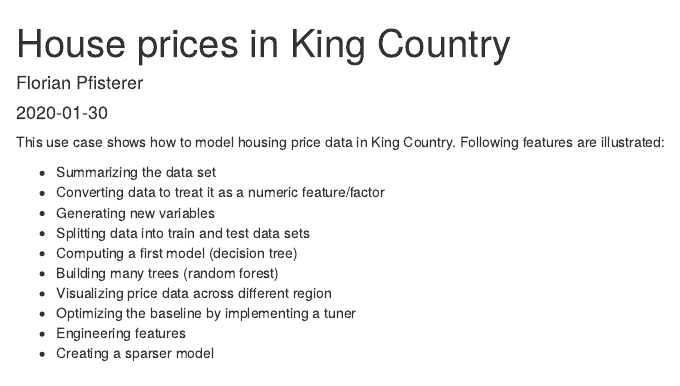
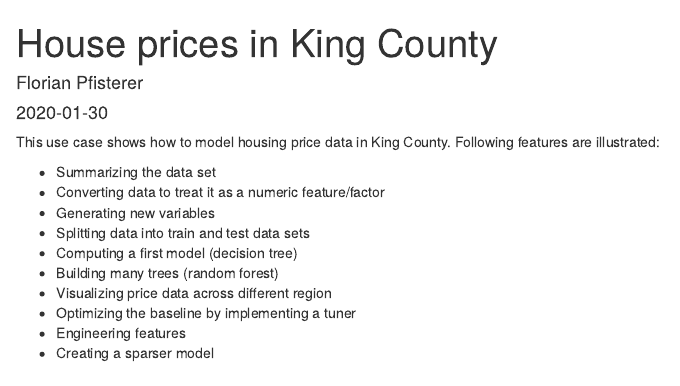
Before and after one commit to mlr-org/mlr3gallery, an R Markdown document (content/post/2020-01-30-house-prices-in-king-county.Rmd): the page in a window 1100 px wide, from its top. Rendered offline with R 4.5, knitr and Pandoc, with nearby package versions; some code elsewhere in the file could not run offline.

Commit message:
fix typo, cleanup

````diff
--- a/content/post/2020-01-30-house-prices-in-king-country.Rmd
+++ b/content/post/2020-01-30-house-prices-in-king-county.Rmd
@@ -1,8 +1,8 @@
 ---
-title: House prices in King Country
+title: House prices in King County
 author: Florian Pfisterer
 date: '2020-01-30'
-slug: house-prices-in-king-country
+slug: house-prices-in-king-county
 categories: []
 tags: ['regression', 'visualization', 'random forest', 'feature engineering', 'tuning', 'mlr3tuning']
 packages: ['mlr3', 'mlr3learners', 'mlr3viz', 'mlr3filters', 'mlr3tuning', 'paradox', 'lubridate', 'ggmap']
@@ -11,7 +11,7 @@ packages: ['mlr3', 'mlr3learners', 'mlr3viz', 'mlr3filters', 'mlr3tuning', 'para
 library(mlr3book)
 ```
 
-This use case shows how to model housing price data in King Country.
+This use case shows how to model housing price data in King County.
 Following features are illustrated:
 
 * Summarizing the data set
````
Also changed, not shown: static/post/2020-01-30-house-prices-in-king-country_files/figure-html/09-use-cases-007-1.png (deleted), static/post/2020-01-30-house-prices-in-king-country_files/figure-html/09-use-cases-009-1.png (deleted), static/post/2020-01-30-house-prices-in-king-country_files/figure-html/09-use-cases-010-1.png (deleted), static/post/2020-01-30-house-prices-in-king-country_files/figure-html/09-use-cases-011-1.png (deleted), static/post/2020-01-30-house-prices-in-king-country_files/figure-html/09-use-cases-012-1.png (deleted), static/post/2020-01-30-house-prices-in-king-country_files/figure-html/09-use-cases-015-1.png (deleted), static/post/2020-01-30-house-prices-in-king-country_files/figure-html/09-use-cases-016-1.png (deleted), static/post/2020-01-30-house-prices-in-king-country_files/figure-html/09-use-cases-016-2.png (deleted), 1 other file.
